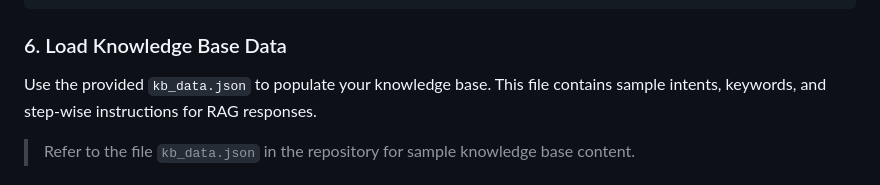
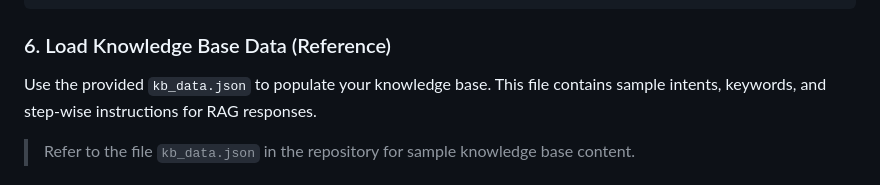
Before and after one commit to ys321/CustomerHelpAI-RAG, a Markdown page: README.md, the part around the change. Rendered like a GitHub page.

````diff
--- a/README.md
+++ b/README.md
@@ -118,7 +118,7 @@ CREATE TABLE prompts (
 );
 ```
 
-### 6. Load Knowledge Base Data
+### 6. Load Knowledge Base Data (Reference)
 
 Use the provided `kb_data.json` to populate your knowledge base. This file contains sample intents, keywords, and step-wise instructions for RAG responses.
 
````
